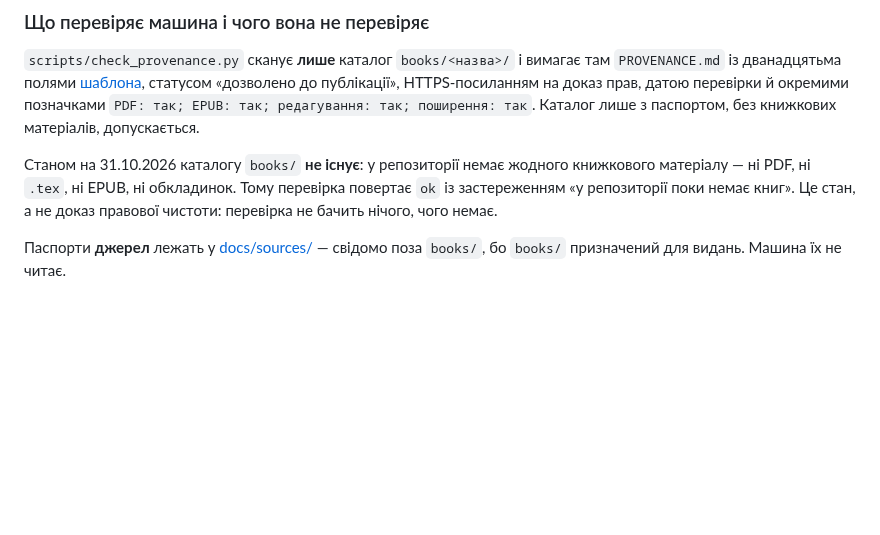
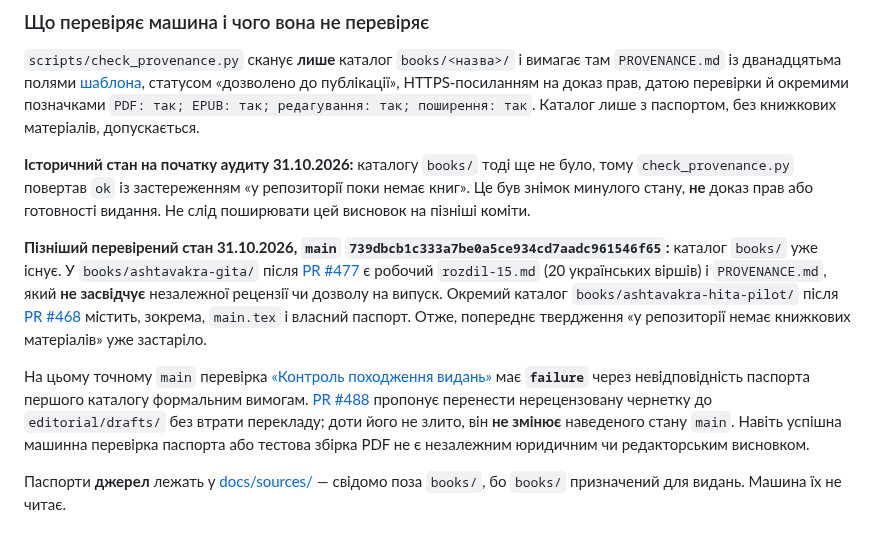
Before and after one commit to juv4uk/ukrainian-books, a Markdown page: COPYRIGHT_AND_SOURCES.md, the part around the change. GitHub-like rendering; blank space fills up the shorter version.

Commit message:
ДОК-03: розрізнити історичний та перевірений стан видавничого корпусу

```diff
--- a/COPYRIGHT_AND_SOURCES.md
+++ b/COPYRIGHT_AND_SOURCES.md
@@ -30,10 +30,29 @@
 позначками `PDF: так; EPUB: так; редагування: так; поширення: так`. Каталог лише з
 паспортом, без книжкових матеріалів, допускається.
 
-Станом на 31.10.2026 каталогу `books/` **не існує**: у репозиторії немає жодного
-книжкового матеріалу — ні PDF, ні `.tex`, ні EPUB, ні обкладинок. Тому перевірка
-повертає `ok` із застереженням «у репозиторії поки немає книг». Це стан, а не доказ
-правової чистоти: перевірка не бачить нічого, чого немає.
+**Історичний стан на початку аудиту 31.10.2026:** каталогу `books/` тоді
+ще не було, тому `check_provenance.py` повертав `ok` із застереженням
+«у репозиторії поки немає книг». Це був знімок минулого стану, **не** доказ прав
+або готовності видання. Не слід поширювати цей висновок на пізніші коміти.
+
+**Пізніший перевірений стан 31.10.2026, `main` `739dbcb1c333a7be0a5ce934cd7aadc961546f65`:**
+каталог `books/` уже існує. У `books/ashtavakra-gita/` після
+[PR #477](https://github.com/juv4uk/ukrainian-books/pull/477) є робочий
+`rozdil-15.md` (20 українських віршів) і `PROVENANCE.md`, який **не засвідчує**
+незалежної рецензії чи дозволу на випуск. Окремий каталог
+`books/ashtavakra-hita-pilot/` після
+[PR #468](https://github.com/juv4uk/ukrainian-books/pull/468) містить, зокрема,
+`main.tex` і власний паспорт. Отже, попереднє твердження «у репозиторії немає
+книжкових матеріалів» уже застаріло.
+
+На цьому точному `main` перевірка
+[«Контроль походження видань»](https://github.com/juv4uk/ukrainian-books/actions/runs/41234350615)
+має **`failure`** через невідповідність паспорта першого каталогу формальним
+вимогам. [PR #488](https://github.com/juv4uk/ukrainian-books/pull/488) пропонує
+перенести нерецензовану чернетку до `editorial/drafts/` без втрати перекладу;
+доти його не злито, він **не змінює** наведеного стану `main`. Навіть успішна
+машинна перевірка паспорта або тестова збірка PDF не є незалежним юридичним
+чи редакторським висновком.
 
 Паспорти **джерел** лежать у [docs/sources/](docs/sources/README.md) — свідомо поза
 `books/`, бо `books/` призначений для видань. Машина їх не читає.
```
